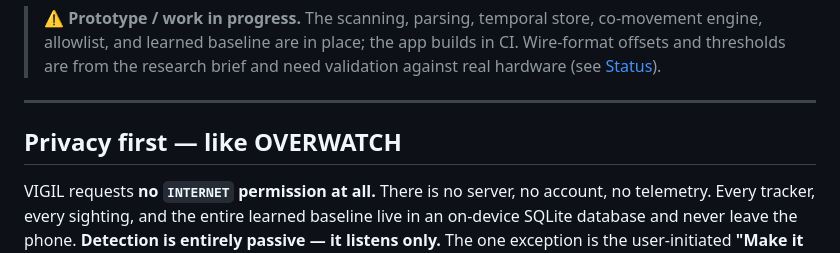
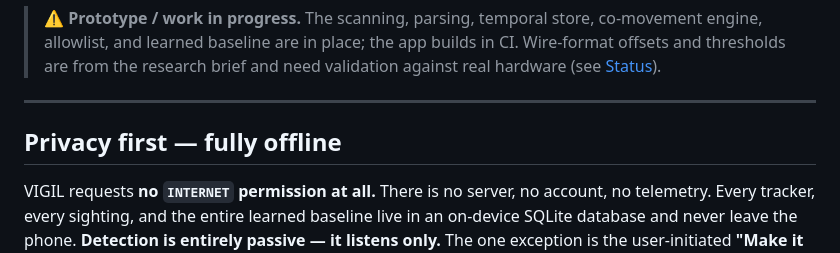
Before and after one commit to KaraZajac/VIGIL, a Markdown page: README.md, the part around the change. Rendered like a GitHub page.

Commit message:
README: drop the 'like OVERWATCH' privacy claim
VIGIL is fully offline (no INTERNET permission), but OVERWATCH reaches out for Waze/Citizen/DeFlock data — so equating the two on privacy was inaccurate. Header now states VIGIL's actual property ('fully offline'); the OVERWATCH spatial/temporal framing and code-reuse mentions are unchanged (those are accurate).

Co-Authored-By: Claude Opus 4.8 <noreply@anthropic.com>
Claude-Session: https://claude.ai/code/session_0187UiEtasyowhEBYs6s9iF5

```diff
--- a/README.md
+++ b/README.md
@@ -28,7 +28,7 @@ that idea.
 
 ---
 
-## Privacy first — like OVERWATCH
+## Privacy first — fully offline
 
 VIGIL requests **no `INTERNET` permission at all.** There is no server, no account,
 no telemetry. Every tracker, every sighting, and the entire learned baseline live
```
